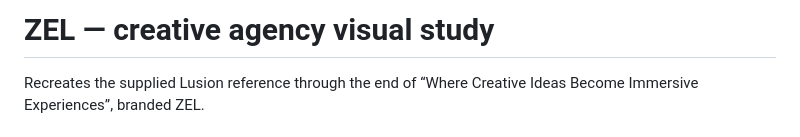
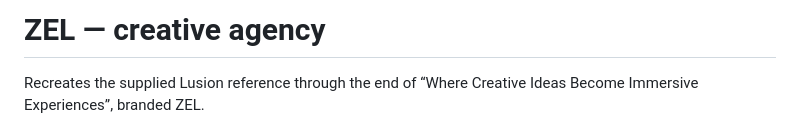
Before and after one commit to zelagency/zel, a Markdown page: README.md, the part around the change. GitHub-like rendering.

```diff
--- a/README.md
+++ b/README.md
@@ -1,4 +1,4 @@
-# ZEL — creative agency visual study
+# ZEL — creative agency
 
 Recreates the supplied Lusion reference through the end of “Where Creative Ideas Become Immersive Experiences”, branded ZEL.
 
```
